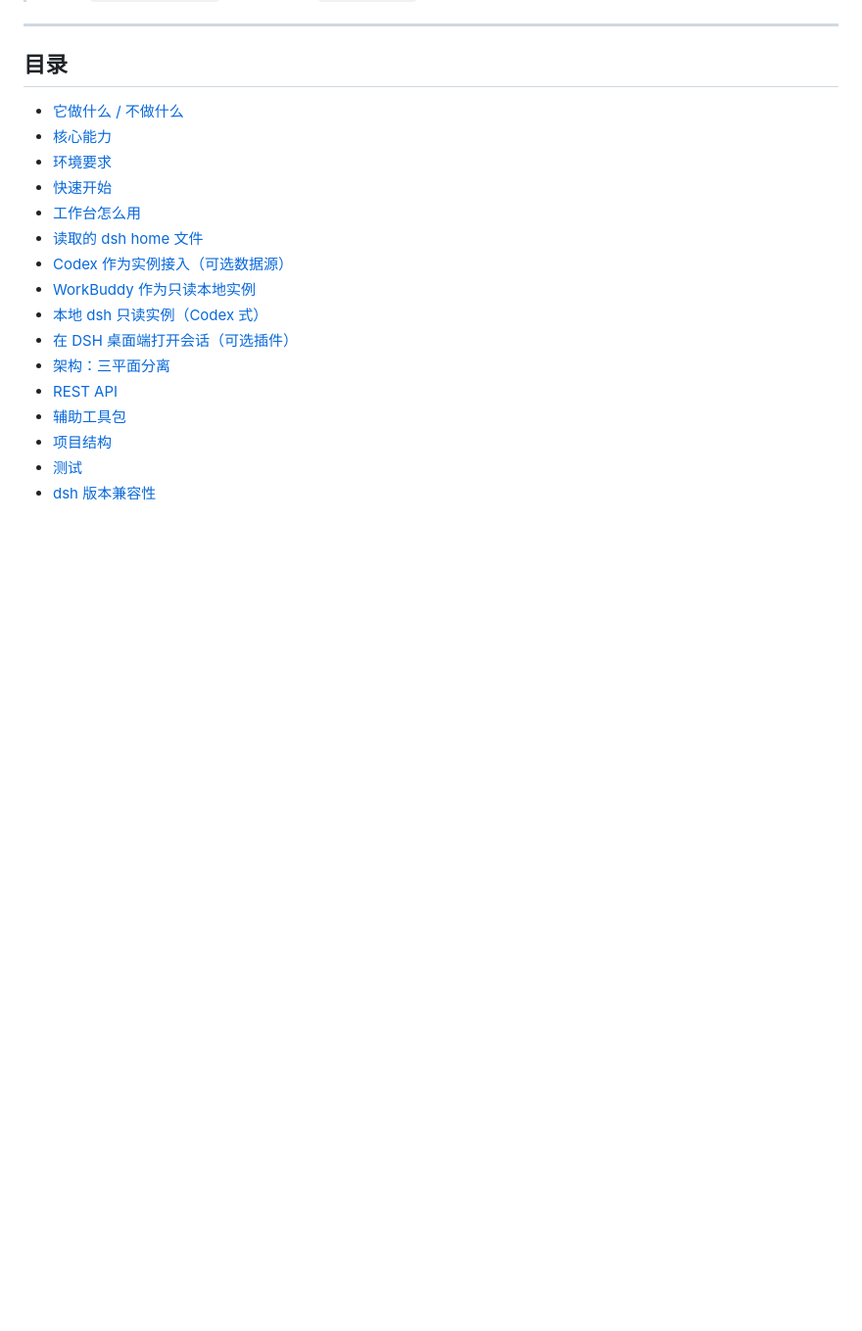
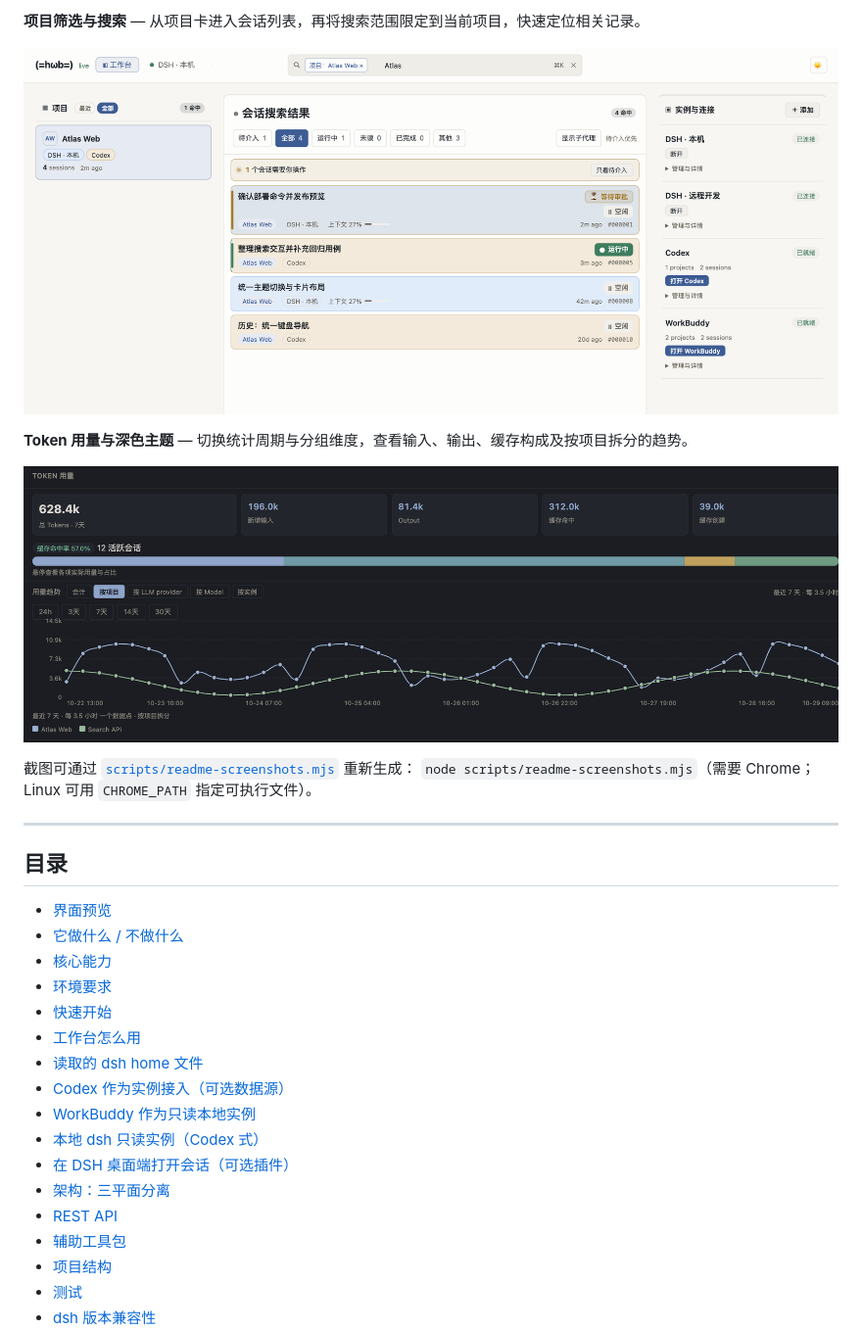
Before and after one commit to biociao/hwb, a Markdown page: README.md, the part around one of its changes. Shown at 98% size. GitHub-like rendering; pictures changed too: images/screenshots/project-search.png (added), images/screenshots/usage-dark.png (added); folded sections open; blank space fills up the shorter version.

```diff
--- a/README.md
+++ b/README.md
@@ -26,7 +41,21 @@
+**项目筛选与搜索** — 从项目卡进入会话列表，再将搜索范围限定到当前项目，快速定位相关记录。
+
+![hwb 项目搜索：限定 Atlas Web 项目并检索会话](images/screenshots/project-search.png)
+
+**Token 用量与深色主题** — 切换统计周期与分组维度，查看输入、输出、缓存构成及按项目拆分的趋势。
+
+![hwb 深色主题下的 Token 汇总与项目用量趋势](images/screenshots/usage-dark.png)
+
+</details>
+
+截图可通过 [`scripts/readme-screenshots.mjs`](scripts/readme-screenshots.mjs) 重新生成：
+`node scripts/readme-screenshots.mjs`（需要 Chrome；Linux 可用 `CHROME_PATH` 指定可执行文件）。
+
 ---
 
 ## 目录
 
+- [界面预览](#界面预览)
 - [它做什么 / 不做什么](#它做什么--不做什么)
 - [核心能力](#核心能力)
 - [环境要求](#环境要求)
```
Also changed, not shown: other parts of README.md (+15 -0 lines), images/screenshots/interventions.png (added), images/screenshots/overview.png (added), 1 other file.
